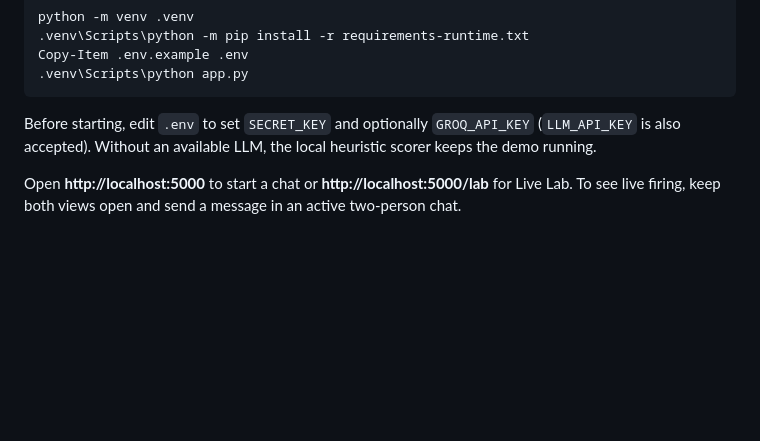
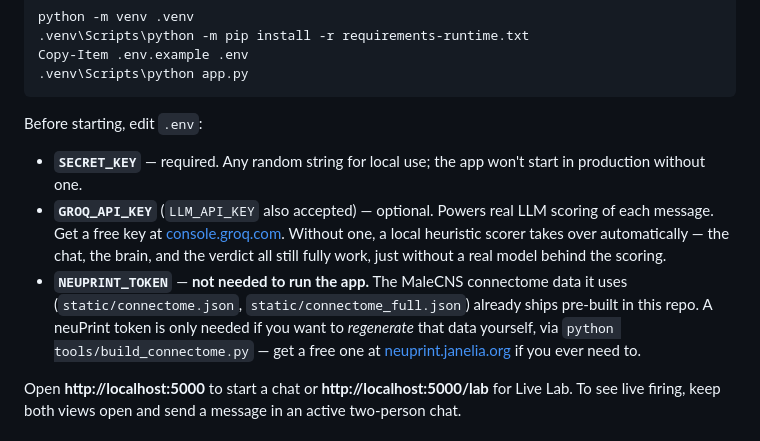
Before and after one commit to prshnttw/Fly-Flirt, a Markdown page: README.md, the part around the change. GitHub-like rendering; blank space fills up the shorter version.

Commit message:
[update] readme

````diff
--- a/README.md
+++ b/README.md
@@ -53,8 +53,18 @@ Copy-Item .env.example .env
 .venv\Scripts\python app.py
 ```
 
-Before starting, edit `.env` to set `SECRET_KEY` and optionally `GROQ_API_KEY`
-(`LLM_API_KEY` is also accepted). Without an available LLM, the local heuristic scorer keeps the demo running.
+Before starting, edit `.env`:
+
+- **`SECRET_KEY`** — required. Any random string for local use; the app won't start in production without one.
+- **`GROQ_API_KEY`** (`LLM_API_KEY` also accepted) — optional. Powers real LLM scoring of each message. Get a
+  free key at [console.groq.com](https://console.groq.com). Without one, a local heuristic scorer takes over
+  automatically — the chat, the brain, and the verdict all still fully work, just without a real model behind
+  the scoring.
+- **`NEUPRINT_TOKEN`** — **not needed to run the app.** The MaleCNS connectome data it uses
+  (`static/connectome.json`, `static/connectome_full.json`) already ships pre-built in this repo. A neuPrint
+  token is only needed if you want to *regenerate* that data yourself, via
+  `python tools/build_connectome.py` — get a free one at [neuprint.janelia.org](https://neuprint.janelia.org)
+  if you ever need to.
 
 Open **http://localhost:5000** to start a chat or **http://localhost:5000/lab** for Live Lab.
 To see live firing, keep both views open and send a message in an active two-person chat.
````
